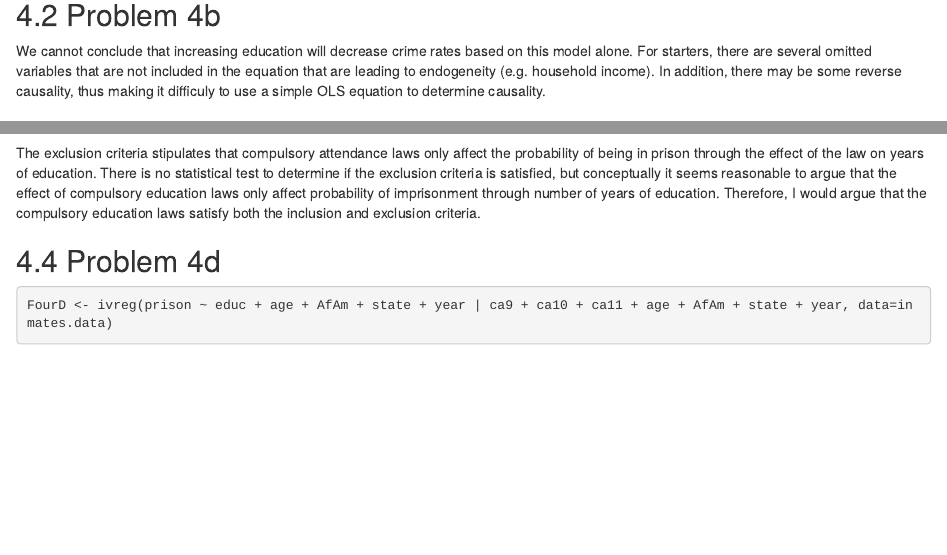
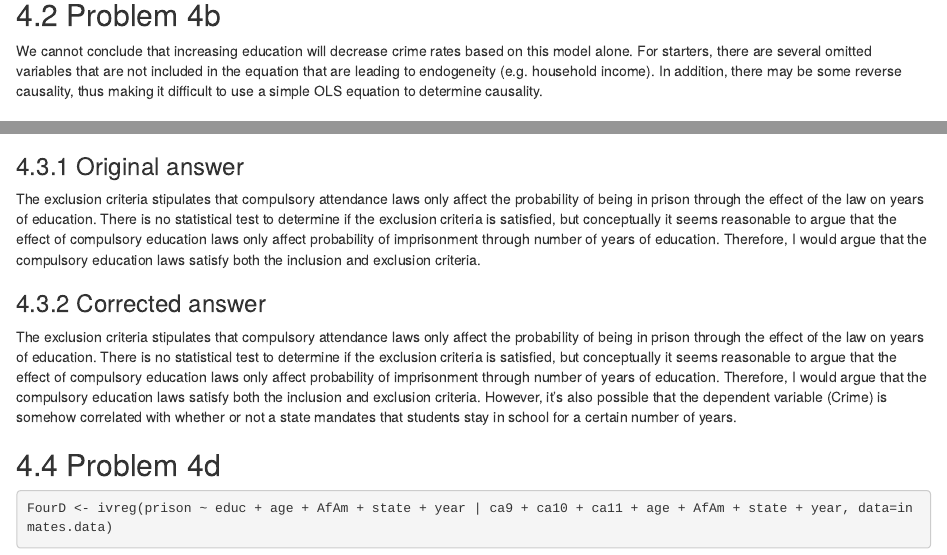
Before and after one commit to UW-POLS503/assignment-2017-3, an R Markdown document (index.Rmd): the page in a window 1100 px wide, from 7180 px down, and a second part further down, joined at a grey line. Rendered offline with R 4.5, knitr and Pandoc, with nearby package versions; some code elsewhere in the file could not run offline.

Commit message:
corrected problem 4

````diff
--- a/index.Rmd
+++ b/index.Rmd
@@ -216,7 +216,7 @@ summary(FourA)
 Since we're estimating a linear probability model, the coefficient denotes how the probability of being prison changes with respect to a one year increase in an indivdual's education. In the case of this model, each extra year of education is associated with a .001 decrease in the probability of being in prison. The coefficient is statistically significant (though perhaps not substantively significant) in this model.
 
 ## Problem 4b
-We cannot conclude that increasing education will decrease crime rates based on this model alone. For starters, there are several omitted variables that are not included in the equation that are leading to endogeneity (e.g. household income). In addition, there may be some reverse causality, thus making it difficuly to use a simple OLS equation to determine causality.
+We cannot conclude that increasing education will decrease crime rates based on this model alone. For starters, there are several omitted variables that are not included in the equation that are leading to endogeneity (e.g. household income). In addition, there may be some reverse causality, thus making it difficult to use a simple OLS equation to determine causality.
 
 ## Problem 4c
 The inclusion criteria stipulates that the instruments have a significant effect on education. We can use an F-test to determine if all of the variables satisfy the inclusion criteria. The null hypothesis of the F test is that the coefficient on each instrument is zero. Therefore, we'll reject the null if any coefficient is statistically significant (that is, if any instrumental variable satisfies the inclusion critera). Since the F-statistic is statistically significant and greater than 10, the inclusion criteria is satisfied (at least one of the package of instrumental variables is significantly correlated with education).
@@ -225,7 +225,11 @@ unrestricted_stage1 <- lm(educ ~ age + AfAm + state + year + ca9 + ca10 + ca11,
 restricted_stage1 <- lm(educ ~ age + AfAm + state + year, data=inmates.data)
 anova(unrestricted_stage1, restricted_stage1)
 ```
+### Original answer
 The exclusion criteria stipulates that compulsory attendance laws only affect the probability of being in prison through the effect of the law on years of education. There is no statistical test to determine if the exclusion criteria is satisfied, but conceptually it seems reasonable to argue that the effect of compulsory education laws only affect probability of imprisonment through number of years of education. Therefore, I would argue that the compulsory education laws satisfy both the inclusion and exclusion criteria.
+
+### Corrected answer
+The exclusion criteria stipulates that compulsory attendance laws only affect the probability of being in prison through the effect of the law on years of education. There is no statistical test to determine if the exclusion criteria is satisfied, but conceptually it seems reasonable to argue that the effect of compulsory education laws only affect probability of imprisonment through number of years of education. Therefore, I would argue that the compulsory education laws satisfy both the inclusion and exclusion criteria. However, it's also possible that the dependent variable (Crime) is somehow correlated with whether or not a state mandates that students stay in school for a certain number of years.
 
 ## Problem 4d
 ```{r}
````
